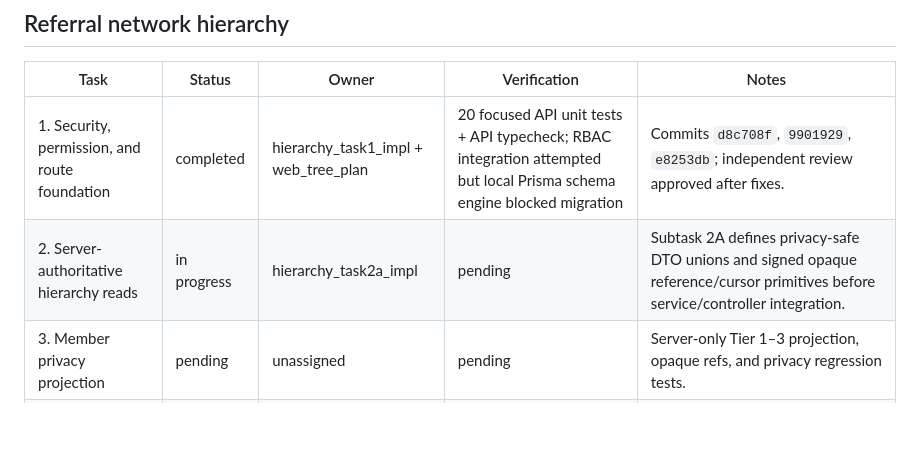
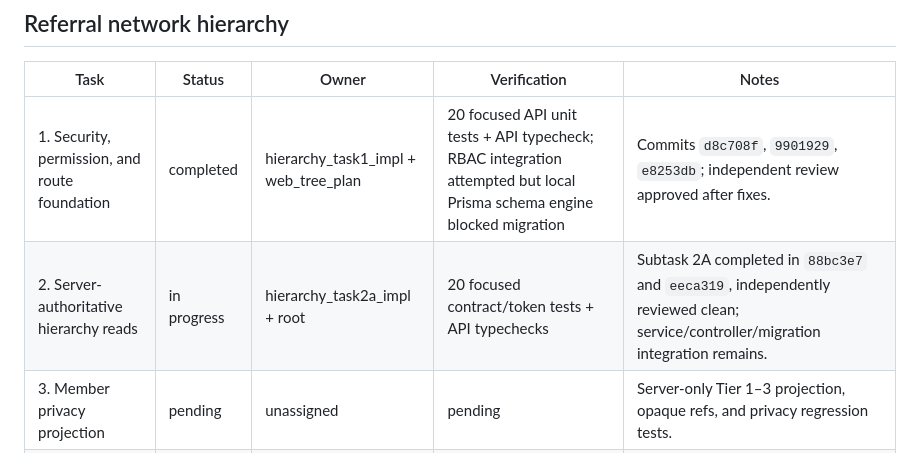
Before and after one commit to Msxlab/refferal, a Markdown page: .superpowers/sdd/progress.md, the part around the change. Drawn GitHub-style; blank space fills up the shorter version.

Commit message:
chore: record hierarchy contract review

```diff
--- a/.superpowers/sdd/progress.md
+++ b/.superpowers/sdd/progress.md
@@ -24,7 +24,7 @@
 | Task | Status | Owner | Verification | Notes |
 | --- | --- | --- | --- | --- |
 | 1. Security, permission, and route foundation | completed | hierarchy_task1_impl + web_tree_plan | 20 focused API unit tests + API typecheck; RBAC integration attempted but local Prisma schema engine blocked migration | Commits `d8c708f`, `9901929`, `e8253db`; independent review approved after fixes. |
-| 2. Server-authoritative hierarchy reads | in progress | hierarchy_task2a_impl | pending | Subtask 2A defines privacy-safe DTO unions and signed opaque reference/cursor primitives before service/controller integration. |
+| 2. Server-authoritative hierarchy reads | in progress | hierarchy_task2a_impl + root | 20 focused contract/token tests + API typechecks | Subtask 2A completed in `88bc3e7` and `eeca319`, independently reviewed clean; service/controller/migration integration remains. |
 | 3. Member privacy projection | pending | unassigned | pending | Server-only Tier 1–3 projection, opaque refs, and privacy regression tests. |
 | 4. Shared web hierarchy primitives | pending | unassigned | pending | URL surface separation, accessible tree/list primitives, defensive formatting. |
 | 5. Admin Focus Cockpit and HQ | pending | unassigned | pending | Admin default hierarchy and shared HQ route. |
```
